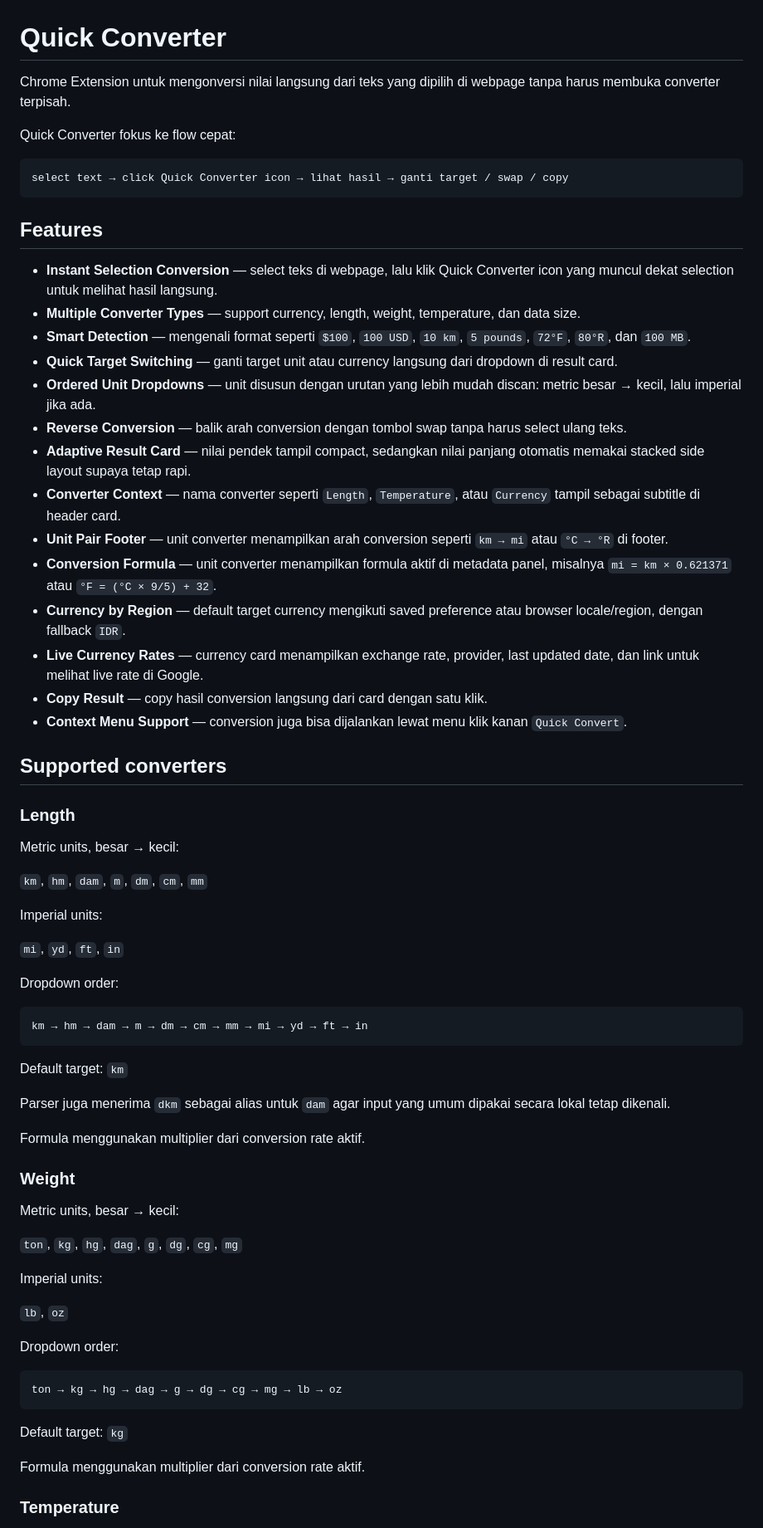
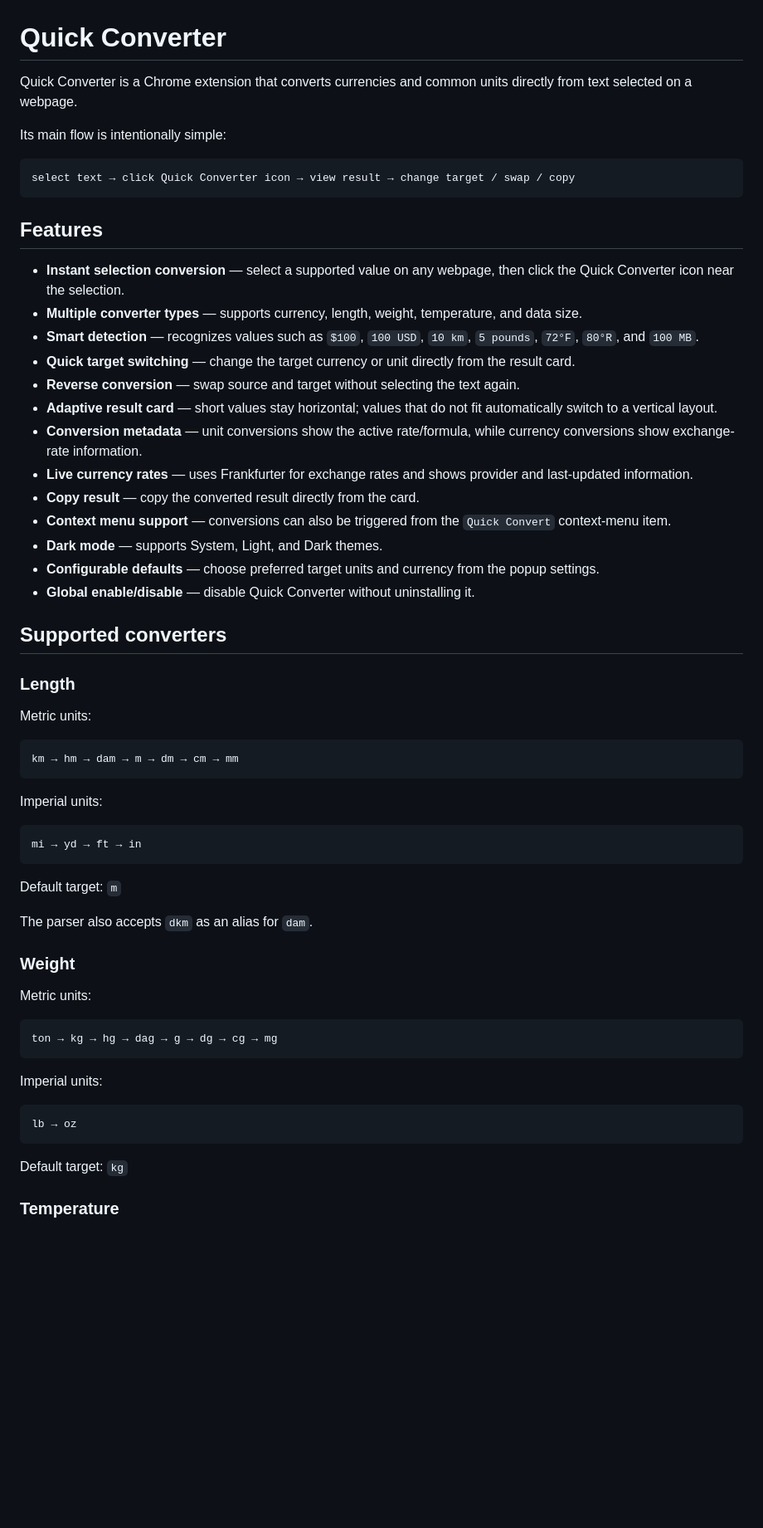
Before and after one commit to Gunawan10/quick-converter, a Markdown page: README.md, the part around one of its changes. Shown at 83% size. GitHub-like rendering; blank space fills up the shorter version.

````diff
--- a/README.md
+++ b/README.md
@@ -1,73 +1,64 @@
 # Quick Converter
 
-Chrome Extension untuk mengonversi nilai langsung dari teks yang dipilih di webpage tanpa harus membuka converter terpisah.
+Quick Converter is a Chrome extension that converts currencies and common units directly from text selected on a webpage.
 
-Quick Converter fokus ke flow cepat:
+Its main flow is intentionally simple:
 
 ```text
-select text → click Quick Converter icon → lihat hasil → ganti target / swap / copy
+select text → click Quick Converter icon → view result → change target / swap / copy
 ```
 
 ## Features
 
-- **Instant Selection Conversion** — select teks di webpage, lalu klik Quick Converter icon yang muncul dekat selection untuk melihat hasil langsung.
-- **Multiple Converter Types** — support currency, length, weight, temperature, dan data size.
-- **Smart Detection** — mengenali format seperti `$100`, `100 USD`, `10 km`, `5 pounds`, `72°F`, `80°R`, dan `100 MB`.
-- **Quick Target Switching** — ganti target unit atau currency langsung dari dropdown di result card.
-- **Ordered Unit Dropdowns** — unit disusun dengan urutan yang lebih mudah discan: metric besar → kecil, lalu imperial jika ada.
-- **Reverse Conversion** — balik arah conversion dengan tombol swap tanpa harus select ulang teks.
-- **Adaptive Result Card** — nilai pendek tampil compact, sedangkan nilai panjang otomatis memakai stacked side layout supaya tetap rapi.
-- **Converter Context** — nama converter seperti `Length`, `Temperature`, atau `Currency` tampil sebagai subtitle di header card.
-- **Unit Pair Footer** — unit converter menampilkan arah conversion seperti `km → mi` atau `°C → °R` di footer.
-- **Conversion Formula** — unit converter menampilkan formula aktif di metadata panel, misalnya `mi = km × 0.621371` atau `°F = (°C × 9/5) + 32`.
-- **Currency by Region** — default target currency mengikuti saved preference atau browser locale/region, dengan fallback `IDR`.
-- **Live Currency Rates** — currency card menampilkan exchange rate, provider, last updated date, dan link untuk melihat live rate di Google.
-- **Copy Result** — copy hasil conversion langsung dari card dengan satu klik.
-- **Context Menu Support** — conversion juga bisa dijalankan lewat menu klik kanan `Quick Convert`.
+- **Instant selection conversion** — select a supported value on any webpage, then click the Quick Converter icon near the selection.
+- **Multiple converter types** — supports currency, length, weight, temperature, and data size.
+- **Smart detection** — recognizes values such as `$100`, `100 USD`, `10 km`, `5 pounds`, `72°F`, `80°R`, and `100 MB`.
+- **Quick target switching** — change the target currency or unit directly from the result card.
+- **Reverse conversion** — swap source and target without selecting the text again.
+- **Adaptive result card** — short values stay horizontal; values that do not fit automatically switch to a vertical layout.
+- **Conversion metadata** — unit conversions show the active rate/formula, while currency conversions show exchange-rate information.
+- **Live currency rates** — uses Frankfurter for exchange rates and shows provider and last-updated information.
+- **Copy result** — copy the converted result directly from the card.
+- **Context menu support** — conversions can also be triggered from the `Quick Convert` context-menu item.
+- **Dark mode** — supports System, Light, and Dark themes.
+- **Configurable defaults** — choose preferred target units and currency from the popup settings.
+- **Global enable/disable** — disable Quick Converter without uninstalling it.
 
 ## Supported converters
 
 ### Length
 
-Metric units, besar → kecil:
+Metric units:
 
-`km`, `hm`, `dam`, `m`, `dm`, `cm`, `mm`
+```text
+km → hm → dam → m → dm → cm → mm
+```
 
 Imperial units:
 
-`mi`, `yd`, `ft`, `in`
-
-Dropdown order:
-
 ```text
-km → hm → dam → m → dm → cm → mm → mi → yd → ft → in
+mi → yd → ft → in
 ```
 
-Default target: `km`
+Default target: `m`
 
-Parser juga menerima `dkm` sebagai alias untuk `dam` agar input yang umum dipakai secara lokal tetap dikenali.
-
-Formula menggunakan multiplier dari conversion rate aktif.
+The parser also accepts `dkm` as an alias for `dam`.
 
 ### Weight
 
-Metric units, besar → kecil:
+Metric units:
 
-`ton`, `kg`, `hg`, `dag`, `g`, `dg`, `cg`, `mg`
+```text
+ton → kg → hg → dag → g → dg → cg → mg
+```
 
 Imperial units:
 
-`lb`, `oz`
-
-Dropdown order:
-
 ```text
-ton → kg → hg → dag → g → dg → cg → mg → lb → oz
+lb → oz
 ```
 
 Default target: `kg`
 
-Formula menggunakan multiplier dari conversion rate aktif.
-
 ### Temperature
 
````
Also changed, not shown: other parts of README.md (+184 -161 lines).
